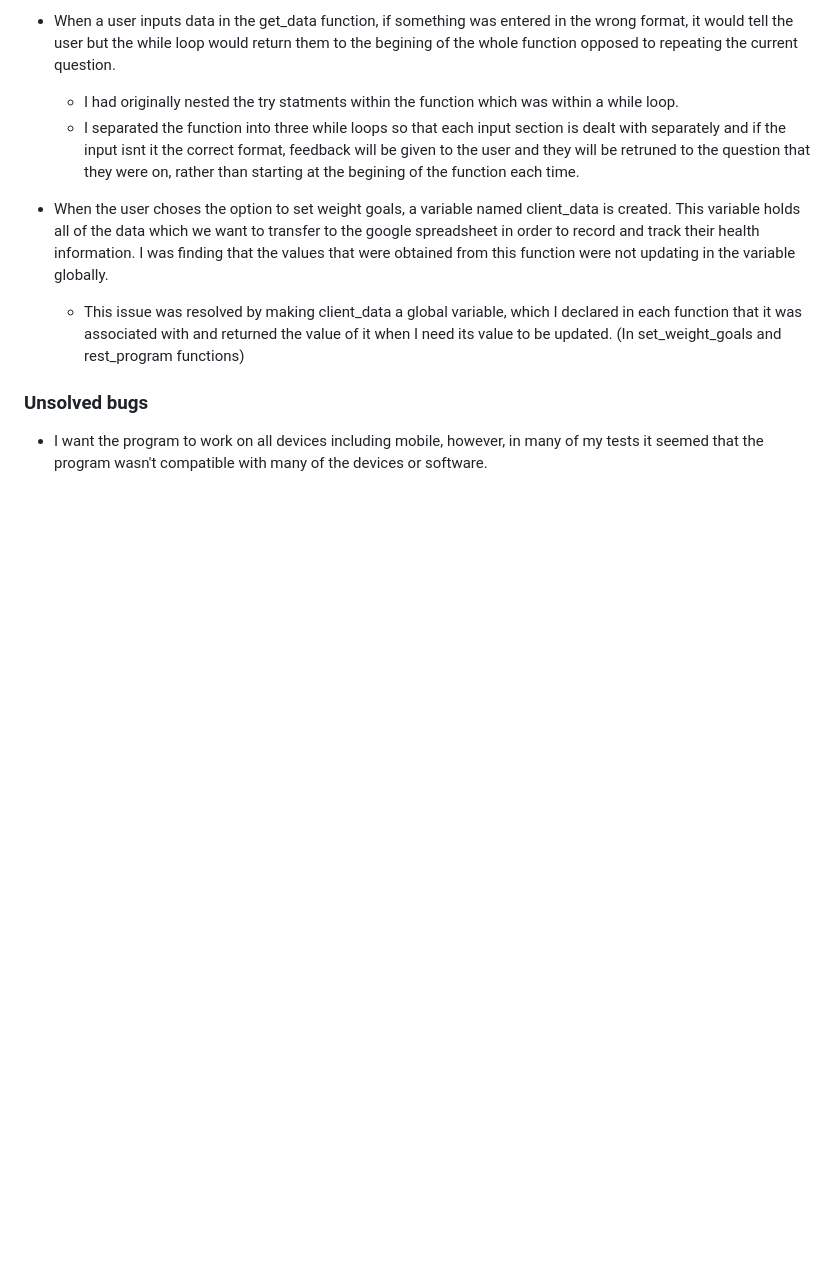
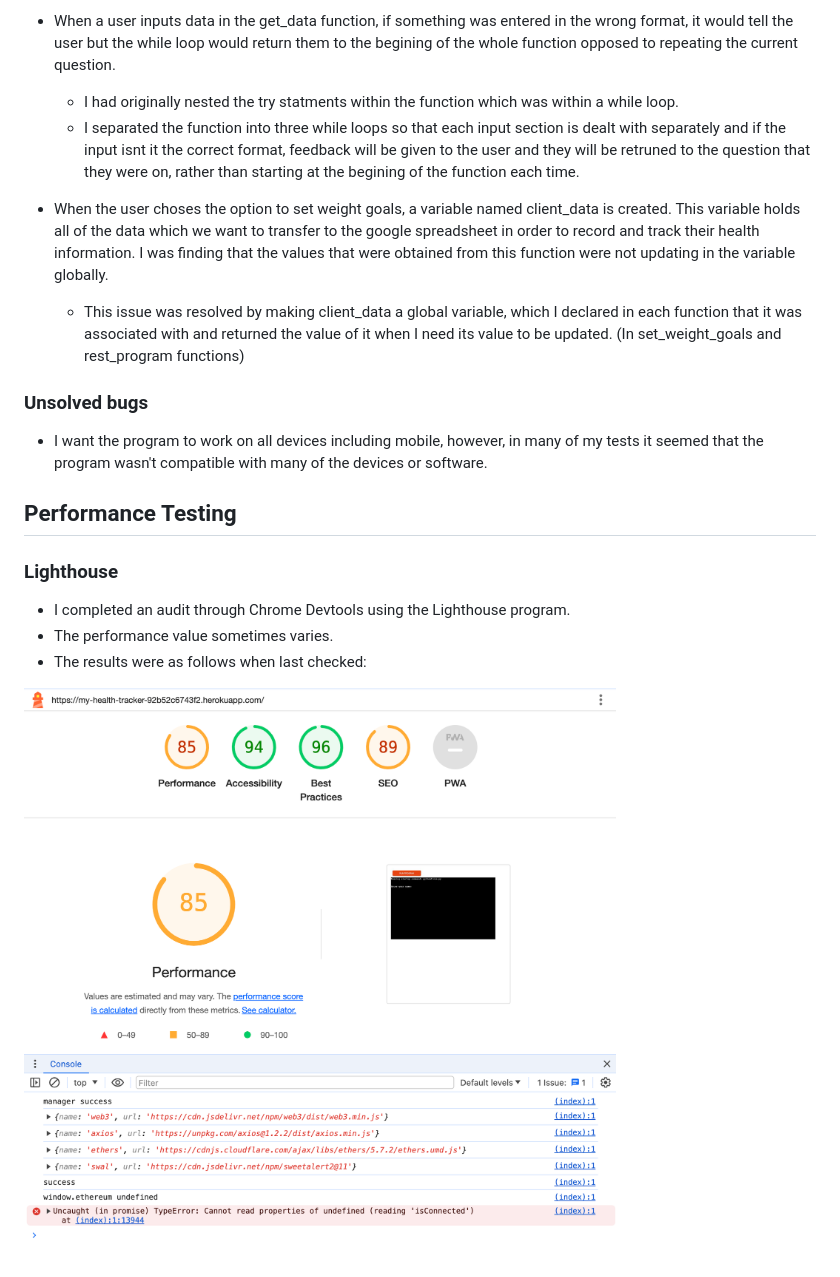
Before and after one commit to BekMart/my-health-tracker, a Markdown page: README.md, the part around the change printed below. Drawn GitHub-style; pictures changed too: assets/lighthouse.png (added); blank space fills up the shorter version.

Commit message:
Add performance section to README.md with lighthouse results and screenshot. Also added flow chart and screenshot of spreadsheet in structure section

```diff
--- a/README.md
+++ b/README.md
@@ -296,3 +296,18 @@ I tested the website on the following hardware devices:
 ### Unsolved bugs
 
 - I want the program to work on all devices including mobile, however, in many of my tests it seemed that the program wasn't compatible with many of the devices or software.
+
+<h2 id="performance">Performance Testing</h2>
+
+### Lighthouse
+
+- I completed an audit through Chrome Devtools using the Lighthouse program.
+- The performance value sometimes varies.
+- The results were as follows when last checked:
+
+![Image of lighthouse results showing Performance at 85,Accessability at 94, Best Practice at 96, SEO at 89][lighthouse]
+
+
+[flow-chart]: assets/process-flow-chart.png
+[spreadsheet]: assets/spreadsheet.png
+[lighthouse]: assets/lighthouse.png
```
Also changed, not shown: other parts of README.md (+2 -2 lines), assets/process-flow-chart.png (added), assets/spreadsheet.png (added).
